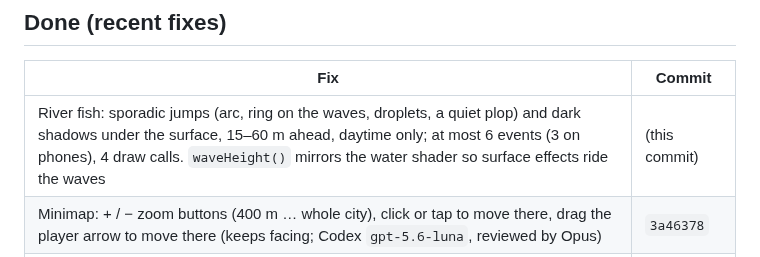
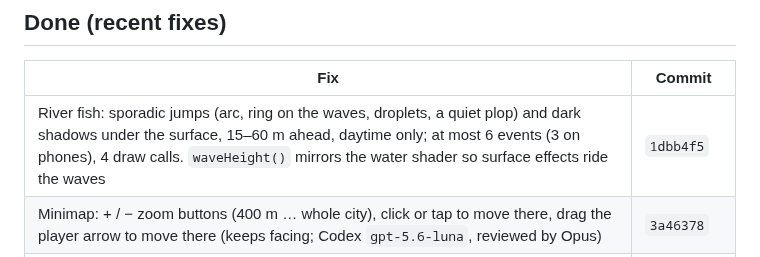
Before and after one commit to serhii-ilin/kherson, a Markdown page: docs/PROGRESS.md, the part around the change. GitHub-like rendering.

Commit message:
PROGRESS: fish commit hash
Co-Authored-By: Claude Opus 5.5 <noreply@anthropic.com>

```diff
--- a/docs/PROGRESS.md
+++ b/docs/PROGRESS.md
@@ -58,7 +58,7 @@ Priority: **P1** must fix soon (licence or budget breach) · **P2** visible defe
 
 | Fix | Commit |
 |---|---|
-| River fish: sporadic jumps (arc, ring on the waves, droplets, a quiet plop) and dark shadows under the surface, 15–60 m ahead, daytime only; at most 6 events (3 on phones), 4 draw calls. `waveHeight()` mirrors the water shader so surface effects ride the waves | (this commit) |
+| River fish: sporadic jumps (arc, ring on the waves, droplets, a quiet plop) and dark shadows under the surface, 15–60 m ahead, daytime only; at most 6 events (3 on phones), 4 draw calls. `waveHeight()` mirrors the water shader so surface effects ride the waves | `1dbb4f5` |
 | Minimap: + / − zoom buttons (400 m … whole city), click or tap to move there, drag the player arrow to move there (keeps facing; Codex `gpt-5.6-luna`, reviewed by Opus) | `3a46378` |
 | Codex-round review: coarse ground backing sinks only where the 0.2 m bank dips below it or meets water (keeps crack cover on streets); tall drops into the river drawn as an embankment wall | `118acad` |
 | #17 Pines on sandy forest ground (23 → 1,300) | `f0e8018` |
```
